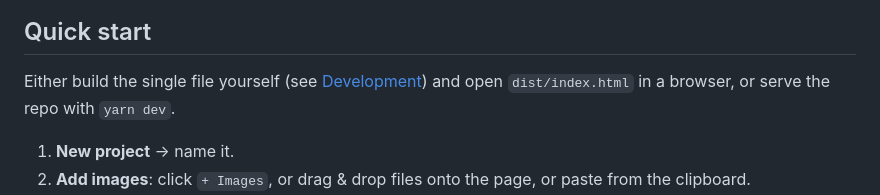
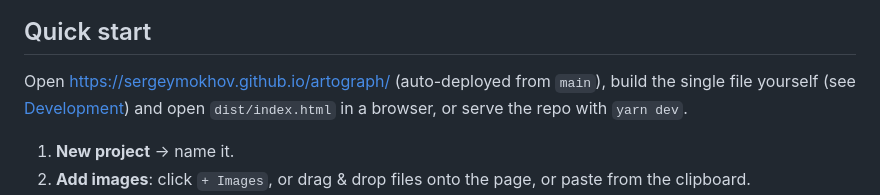
Before and after one commit to SergeyMokhov/artograph, a Markdown page: README.md, the part around one of its changes. Drawn GitHub-style.

Commit message:
Link the hosted app in README

```diff
--- a/README.md
+++ b/README.md
@@ -12,7 +14,8 @@ All data stays in your browser.
 
 ## Quick start
 
-Either build the single file yourself (see [Development](#development)) and open
+Open <https://sergeymokhov.github.io/artograph/> (auto-deployed from `main`),
+build the single file yourself (see [Development](#development)) and open
 `dist/index.html` in a browser, or serve the repo with `yarn dev`.
 
 1. **New project** → name it.
```
Also changed, not shown: other parts of README.md (+2 -0 lines).
